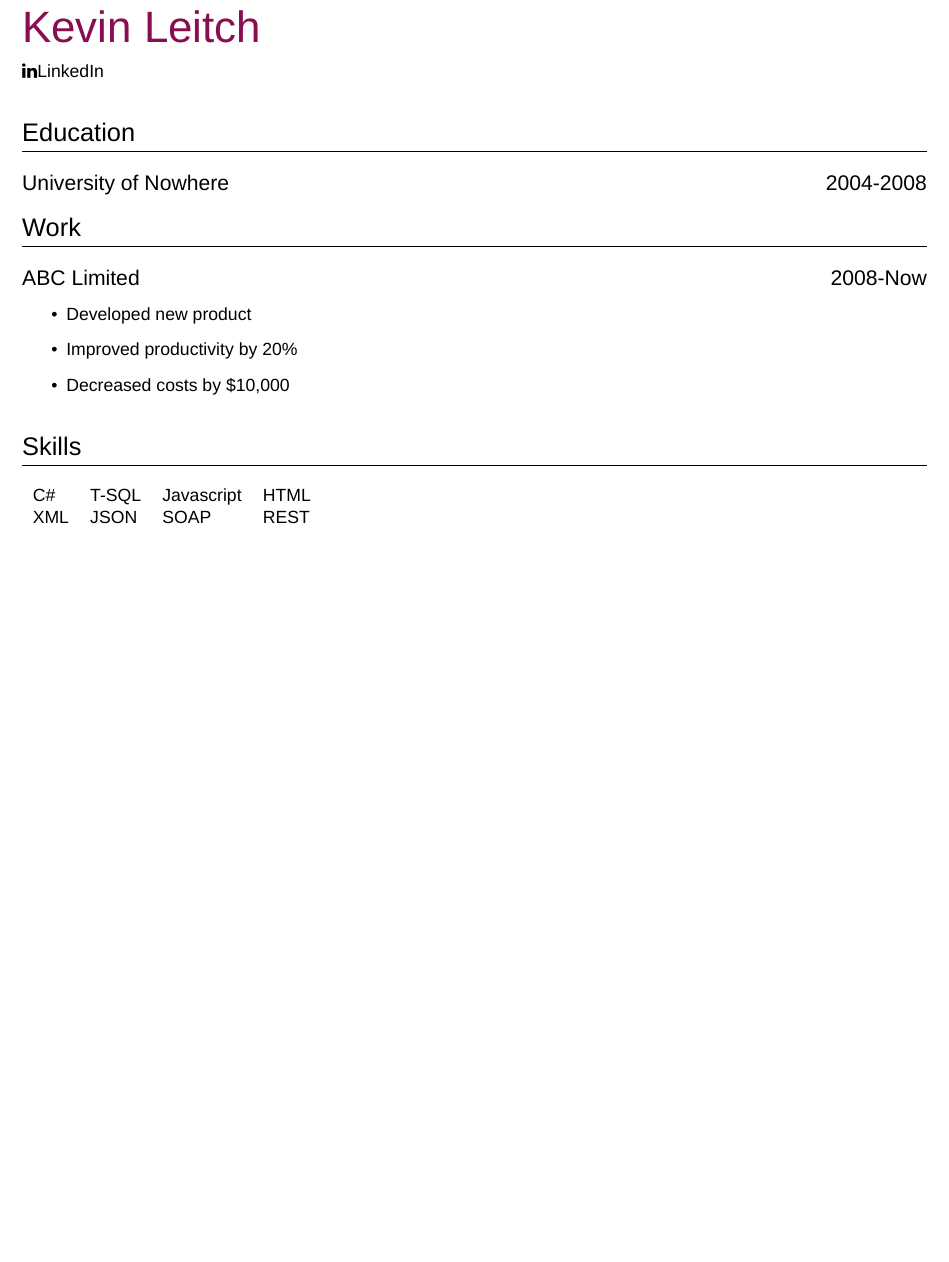
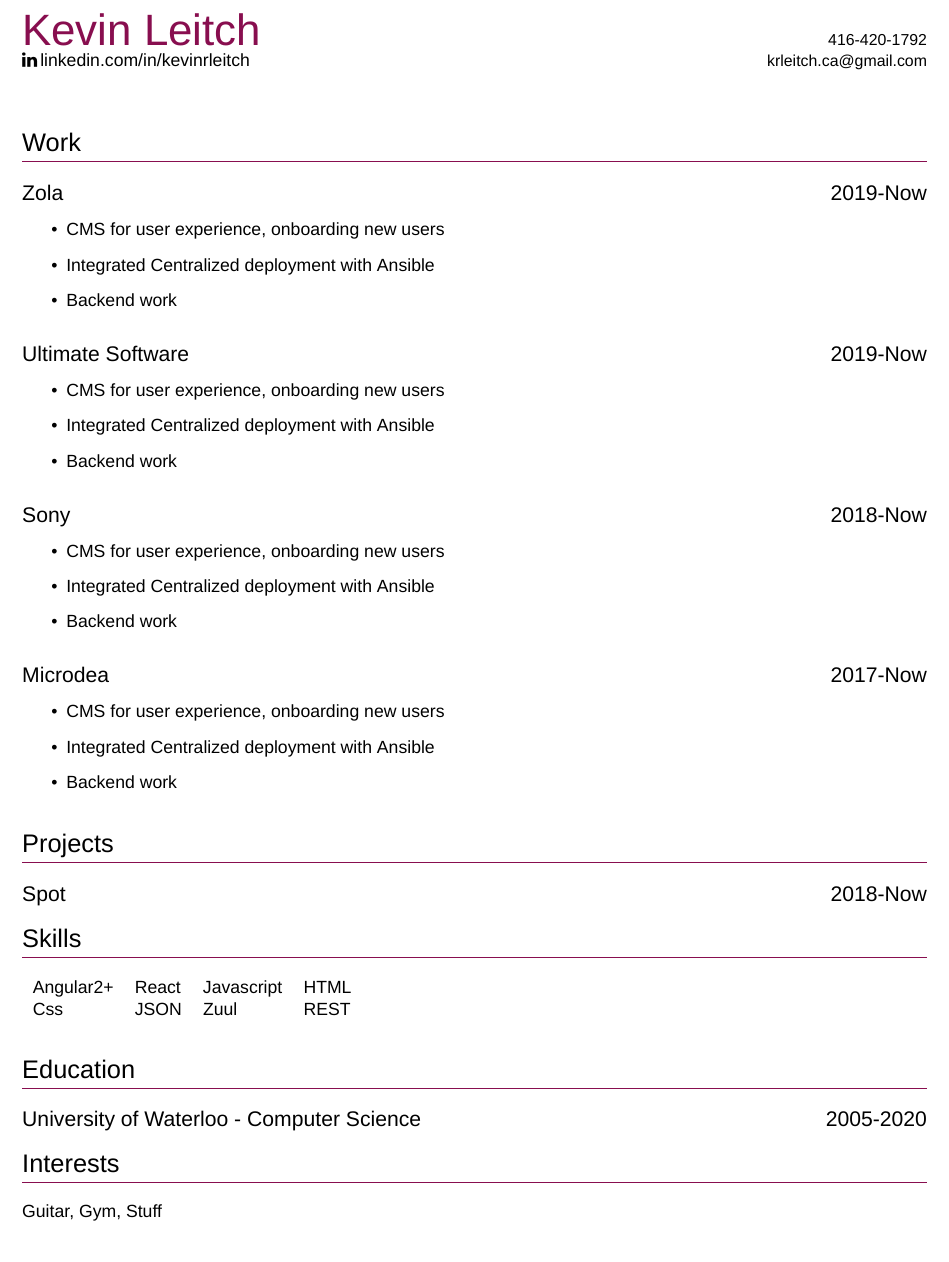
Before and after one commit to krleitch/Kevin-Leitch-resume, a LaTeX CV (resume.tex, which reads my_resume.cls): part of the page, cut so that both start at the same text. The pictures show the PDF file resume.pdf that the author committed with the source.

Commit message:
sample fill

```diff
--- a/my_resume.cls
+++ b/my_resume.cls
@@ -69,3 +86,10 @@
+    \faLinkedin
+    \thinspace
+    \href{#1}{#2}
+    \hfill
+    \small{krleitch.ca@gmail.com}
+    \newline
+  }
 }
 
 \newcommand{\datedsection}[2]{%
--- a/resume.tex
+++ b/resume.tex
@@ -18,21 +18,55 @@
     breaklinks}
 
 \begin{document}
+
+% Titles
 \name{Kevin Leitch}
-\linkedin{https://www.linkedin.com/in/kevin-leitch-0a73b113b/}{LinkedIn}
-\section{Education}
-\datedsubsection{University of Nowhere}{2004-2008}
+\linkedin{https://www.linkedin.com/in/kevinrleitch}{linkedin.com/in/kevinrleitch}
+
+% Work Experience
 \section{Work}
-\datedsubsection{ABC Limited}{2008-Now}
+
+\datedsubsection{Zola}{2019-Now}
 \workitems
-{Developed new product}
-{Improved productivity by 20\%}
-{Decreased costs by \$10,000}
+{CMS for user experience, onboarding new users}
+{Integrated Centralized deployment with Ansible}
+{Backend work}
 
+\datedsubsection{Ultimate Software}{2019-Now}
+\workitems
+{CMS for user experience, onboarding new users}
+{Integrated Centralized deployment with Ansible}
+{Backend work}
+
+\datedsubsection{Sony}{2018-Now}
+\workitems
+{CMS for user experience, onboarding new users}
+{Integrated Centralized deployment with Ansible}
+{Backend work}
+
+\datedsubsection{Microdea}{2017-Now}
+\workitems
+{CMS for user experience, onboarding new users}
+{Integrated Centralized deployment with Ansible}
+{Backend work}
+
+% Projects
+\section{Projects}
+\datedsubsection{Spot}{2018-Now}
+
+% Skills
 \section{Skills}
 \begin{tabular}{l l l l}
-C\# & T-SQL & Javascript & HTML \\
-XML & JSON & SOAP & REST
+Angular2+ & React & Javascript & HTML \\
+Css & JSON & Zuul & REST
 \end{tabular}
 
+% Education
+\section{Education}
+\datedsubsection{University of Waterloo - Computer Science}{2005-2020}
+
+% Interests
+\section{Interests}
+Guitar, Gym, Stuff
+
 \end{document}
```
Also changed, not shown: resume.pdf, my_resume.cls (31 more changed lines).
